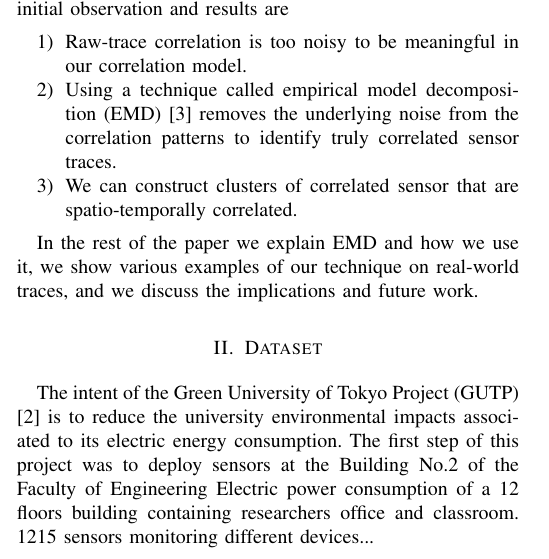
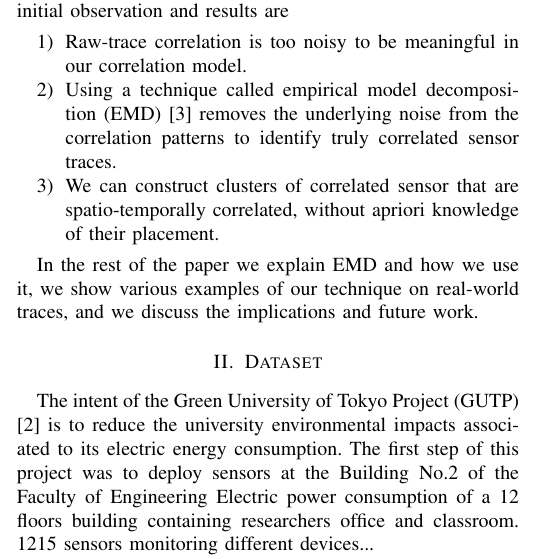
Before and after one commit to jortizcs/papers, a LaTeX paper (IoT-App2012.tex, which reads intro.tex): part of one column of page 1 of 5, cut so that both start at the same text. Compiled offline with pdfLaTeX.

Commit message:
short update

```diff
--- a/intro.tex
+++ b/intro.tex
@@ -42,7 +42,8 @@ readings outside the building.  Our initial observation and results are
 \item Raw-trace correlation is too noisy to be meaningful in our correlation model.
 \item Using a technique called empirical model decomposition (EMD)~\cite{huang:emd1998} removes the
 		underlying noise from the correlation patterns to identify truly correlated sensor traces.
-\item We can construct clusters of correlated sensor that are spatio-temporally correlated.
+\item We can construct clusters of correlated sensor that are spatio-temporally correlated, without
+		apriori knowledge of their placement.
 \end{enumerate}
 
 In the rest of the paper we explain EMD and how we use it, we show various examples of our technique on real-world
```
